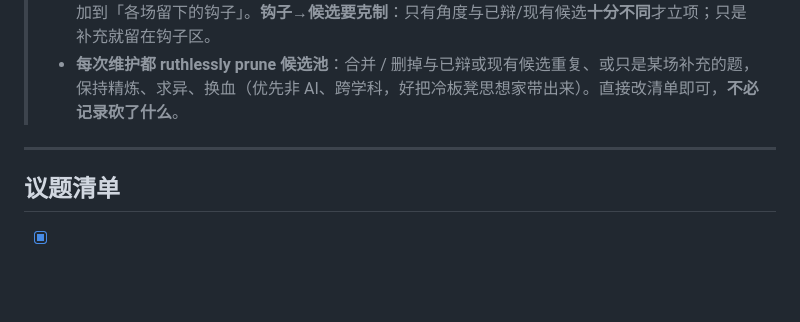
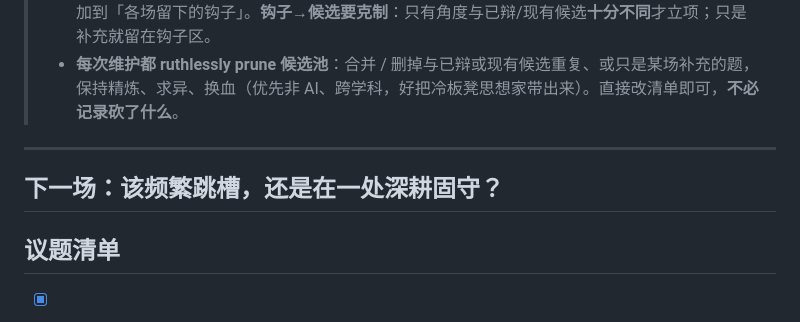
Before and after one commit to cissy0802/thinker-arena, a Markdown page: IDEAS.md, the part around the change. GitHub-like rendering; blank space fills up the shorter version.

Commit message:
人工置顶下一场：该频繁跳槽还是在一处深耕固守（job-hopping）
在 IDEAS.md 顶部加 `## 下一场` 行(ENGINE §0 优先级1)，云端 routine
下次直接开这一场、不必等投票；开完后该行按规则删除。

Co-Authored-By: Claude Opus 4.8 <noreply@anthropic.com>
Claude-Session: https://claude.ai/code/session_017vwJBikXERngzzSaSrvKee

```diff
--- a/IDEAS.md
+++ b/IDEAS.md
@@ -9,6 +9,8 @@
 > - **每次维护都 ruthlessly prune 候选池**：合并 / 删掉与已辩或现有候选重复、或只是某场补充的题，保持精炼、求异、换血（优先非 AI、跨学科，好把冷板凳思想家带出来）。直接改清单即可，**不必记录砍了什么**。
 
 ---
+
+## 下一场：该频繁跳槽，还是在一处深耕固守？
 
 ## 议题清单
 
```
